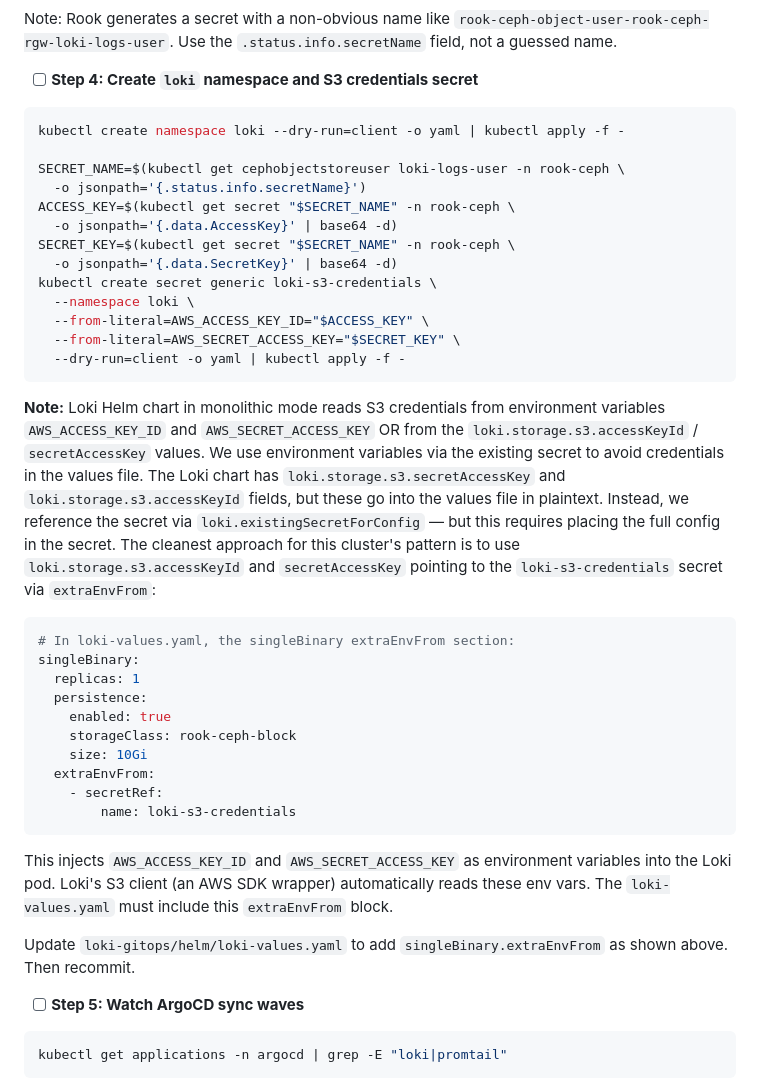
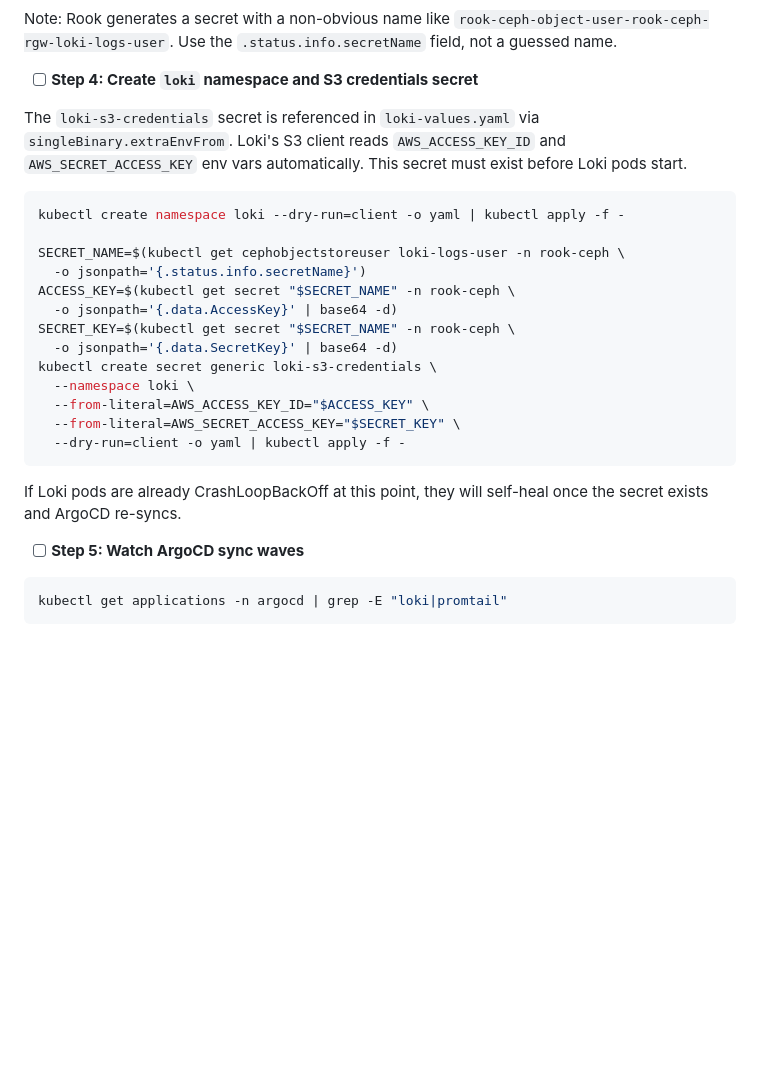
Before and after one commit to jconlon/ops-microk8s, a Markdown page: docs/plans/2026-04-22-deploy-loki-promtail.md, the part around one of its changes. GitHub-like rendering; blank space fills up the shorter version.

````diff
--- a/docs/plans/2026-04-22-deploy-loki-promtail.md
+++ b/docs/plans/2026-04-22-deploy-loki-promtail.md
@@ -1108,6 +1095,8 @@ Note: Rook generates a secret with a non-obvious name like `rook-ceph-object-use
 
 - [ ] **Step 4: Create `loki` namespace and S3 credentials secret**
 
+The `loki-s3-credentials` secret is referenced in `loki-values.yaml` via `singleBinary.extraEnvFrom`. Loki's S3 client reads `AWS_ACCESS_KEY_ID` and `AWS_SECRET_ACCESS_KEY` env vars automatically. This secret must exist before Loki pods start.
+
 ```bash
 kubectl create namespace loki --dry-run=client -o yaml | kubectl apply -f -
 
@@ -1124,24 +1113,7 @@ kubectl create secret generic loki-s3-credentials \
   --dry-run=client -o yaml | kubectl apply -f -
 ```
 
-**Note:** Loki Helm chart in monolithic mode reads S3 credentials from environment variables `AWS_ACCESS_KEY_ID` and `AWS_SECRET_ACCESS_KEY` OR from the `loki.storage.s3.accessKeyId` / `secretAccessKey` values. We use environment variables via the existing secret to avoid credentials in the values file. The Loki chart has `loki.storage.s3.secretAccessKey` and `loki.storage.s3.accessKeyId` fields, but these go into the values file in plaintext. Instead, we reference the secret via `loki.existingSecretForConfig` — but this requires placing the full config in the secret. The cleanest approach for this cluster's pattern is to use `loki.storage.s3.accessKeyId` and `secretAccessKey` pointing to the `loki-s3-credentials` secret via `extraEnvFrom`:
-
-```yaml
-# In loki-values.yaml, the singleBinary extraEnvFrom section:
-singleBinary:
-  replicas: 1
-  persistence:
-    enabled: true
-    storageClass: rook-ceph-block
-    size: 10Gi
-  extraEnvFrom:
-    - secretRef:
-        name: loki-s3-credentials
-```
-
-This injects `AWS_ACCESS_KEY_ID` and `AWS_SECRET_ACCESS_KEY` as environment variables into the Loki pod. Loki's S3 client (an AWS SDK wrapper) automatically reads these env vars. The `loki-values.yaml` must include this `extraEnvFrom` block.
-
-Update `loki-gitops/helm/loki-values.yaml` to add `singleBinary.extraEnvFrom` as shown above. Then recommit.
+If Loki pods are already CrashLoopBackOff at this point, they will self-heal once the secret exists and ArgoCD re-syncs.
 
 - [ ] **Step 5: Watch ArgoCD sync waves**
 
````
Also changed, not shown: other parts of docs/plans/2026-04-22-deploy-loki-promtail.md (+26 -37 lines).
